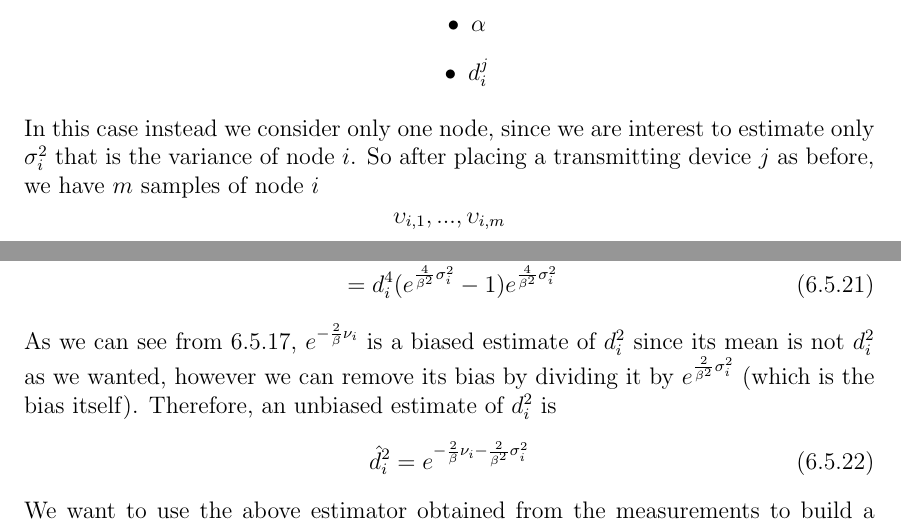
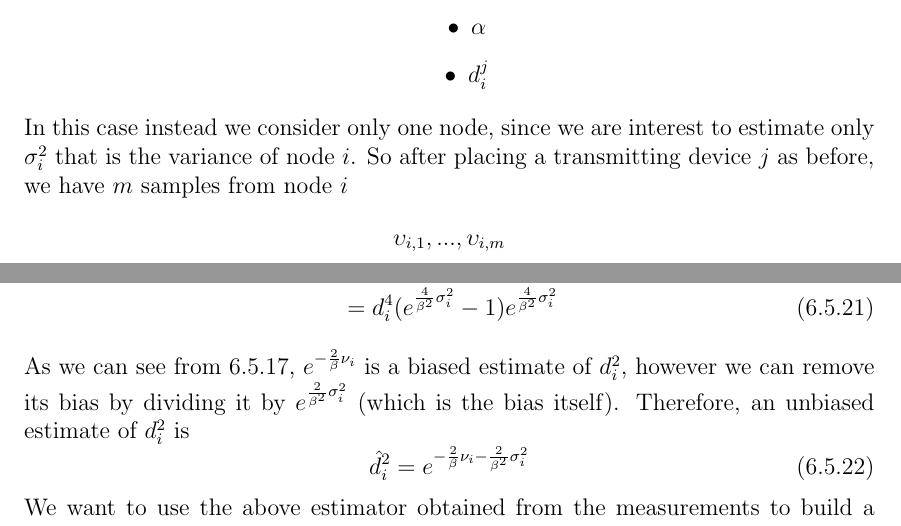
Before and after one commit to bertox94/Master-Thesis, a LaTeX thesis (main.tex): two parts of pages 12 and 22 of 42, joined at a grey line, cut so that both start at the same text. Compiled offline with pdfLaTeX.

Commit message:
Updates from Overleaf

```diff
--- a/main.tex
+++ b/main.tex
@@ -322,7 +322,7 @@ Sometimes to ease the computation, $\sigma^2_i$ is assumed constant, so $\sigma_
   \end{itemize}
   \end{center}
 In this case instead we consider only one node, since we are interest to estimate only $\sigma^2_i$ that is the variance of node $i$.
-So after placing a transmitting device $j$ as before, we have $m$ samples of node $i$ $$\upsilon_{i,1},...,\upsilon_{i,m}$$ each of them follows the distribution
+So after placing a transmitting device $j$ as before, we have $m$ samples from node $i$ $$\upsilon_{i,1},...,\upsilon_{i,m}$$ each of them follows the distribution
 \begin{equation}
     X_i\sim \mathcal{N}(\mu_i,\sigma^2_i)
     \label{eq:3}
@@ -683,7 +683,7 @@ From equations \ref{eq:6} and \ref{eq:7}
     &=d_i^4(e^{\frac{4}{\beta^2}\sigma_i^2}-1)e^{\frac{4}{\beta^2}\sigma^2_i}
     \label{eq:21}
 \end{align}
-As we can see from \ref{eq:8}, $e^{-\frac{2}{\beta}\nu_i}$ is a biased estimate of $d_i^2$ since its mean is not $d_i^2$ as we wanted, however we can remove its bias by dividing it by $e^{\frac{2}{\beta^2}\sigma^2_i}$ (which is the bias itself). Therefore, an unbiased estimate of $d_i^2$ is
+As we can see from \ref{eq:8}, $e^{-\frac{2}{\beta}\nu_i}$ is a biased estimate of $d_i^2$, however we can remove its bias by dividing it by $e^{\frac{2}{\beta^2}\sigma^2_i}$ (which is the bias itself). Therefore, an unbiased estimate of $d_i^2$ is
 \begin{equation}
     \hat{d}_i^2=e^{-\frac{2}{\beta}\nu_i-\frac{2}{\beta^2}\sigma^2_i}
     \label{eq:9}
```
Also changed, not shown: main.tex (6 more changed lines).
